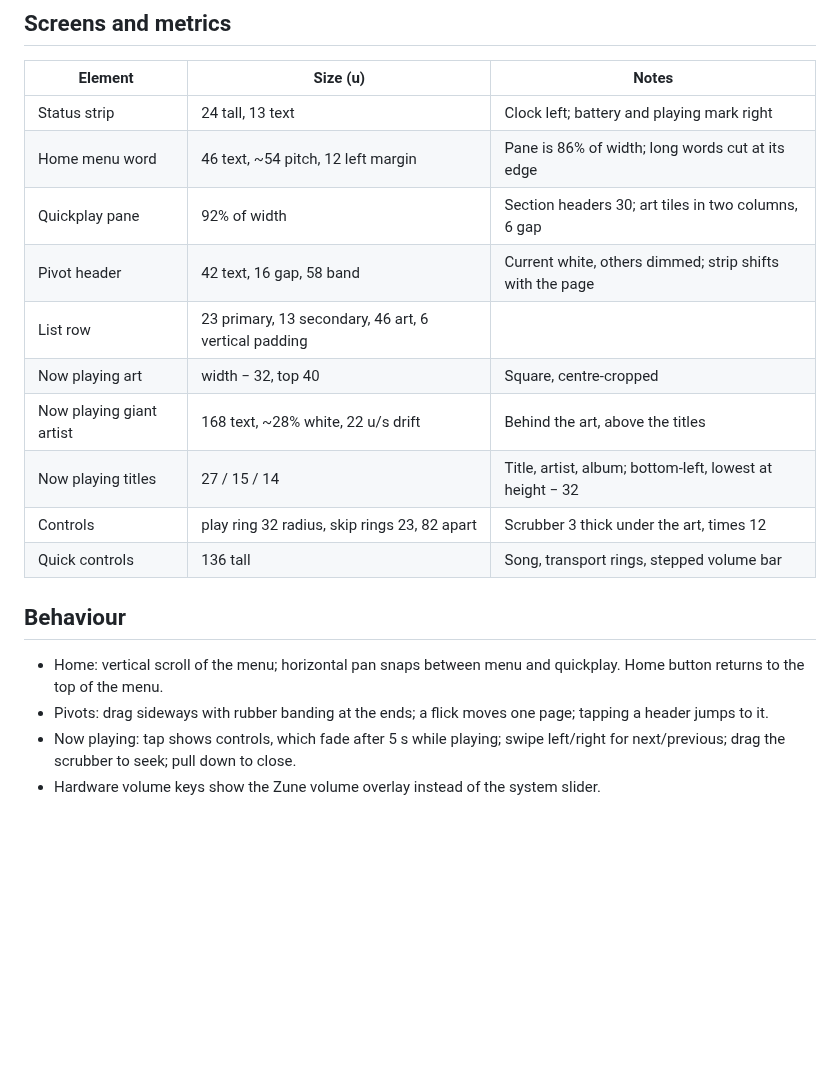
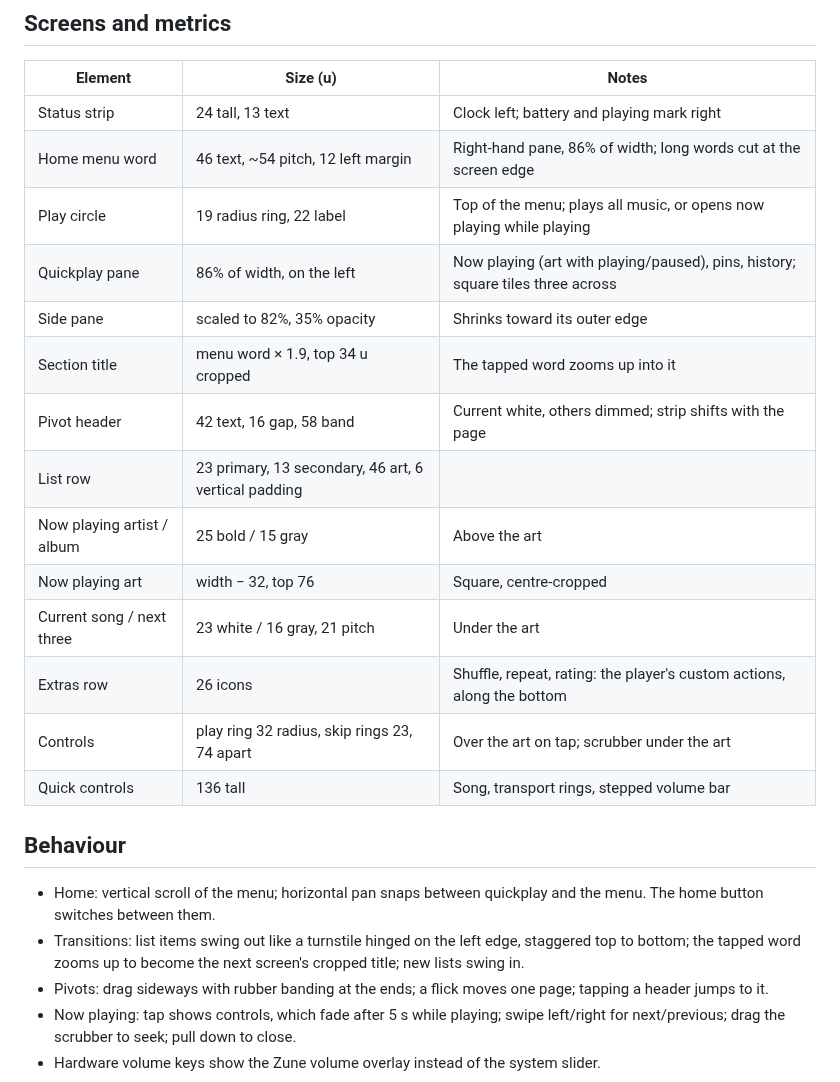
Before and after one commit to 10ndavis/RE, a Markdown page: zune/docs/ZUNE_HD_UI.md, the part around one of its changes. Drawn GitHub-style; blank space fills up the shorter version.

```diff
--- a/zune/docs/ZUNE_HD_UI.md
+++ b/zune/docs/ZUNE_HD_UI.md
@@ -20,20 +24,26 @@ Microsoft firmware, code, images or fonts are used. Sizes are in Zune pixels: th
 | Element | Size (u) | Notes |
 |---|---|---|
 | Status strip | 24 tall, 13 text | Clock left; battery and playing mark right |
-| Home menu word | 46 text, ~54 pitch, 12 left margin | Pane is 86% of width; long words cut at its edge |
-| Quickplay pane | 92% of width | Section headers 30; art tiles in two columns, 6 gap |
+| Home menu word | 46 text, ~54 pitch, 12 left margin | Right-hand pane, 86% of width; long words cut at the screen edge |
+| Play circle | 19 radius ring, 22 label | Top of the menu; plays all music, or opens now playing while playing |
+| Quickplay pane | 86% of width, on the left | Now playing (art with playing/paused), pins, history; square tiles three across |
+| Side pane | scaled to 82%, 35% opacity | Shrinks toward its outer edge |
+| Section title | menu word × 1.9, top 34 u cropped | The tapped word zooms up into it |
 | Pivot header | 42 text, 16 gap, 58 band | Current white, others dimmed; strip shifts with the page |
 | List row | 23 primary, 13 secondary, 46 art, 6 vertical padding | |
-| Now playing art | width − 32, top 40 | Square, centre-cropped |
-| Now playing giant artist | 168 text, ~28% white, 22 u/s drift | Behind the art, above the titles |
-| Now playing titles | 27 / 15 / 14 | Title, artist, album; bottom-left, lowest at height − 32 |
-| Controls | play ring 32 radius, skip rings 23, 82 apart | Scrubber 3 thick under the art, times 12 |
+| Now playing artist / album | 25 bold / 15 gray | Above the art |
+| Now playing art | width − 32, top 76 | Square, centre-cropped |
+| Current song / next three | 23 white / 16 gray, 21 pitch | Under the art |
+| Extras row | 26 icons | Shuffle, repeat, rating: the player's custom actions, along the bottom |
+| Controls | play ring 32 radius, skip rings 23, 74 apart | Over the art on tap; scrubber under the art |
 | Quick controls | 136 tall | Song, transport rings, stepped volume bar |
 
 ## Behaviour
 
-- Home: vertical scroll of the menu; horizontal pan snaps between menu and quickplay.
-  Home button returns to the top of the menu.
+- Home: vertical scroll of the menu; horizontal pan snaps between quickplay and the menu.
+  The home button switches between them.
+- Transitions: list items swing out like a turnstile hinged on the left edge, staggered top to
+  bottom; the tapped word zooms up to become the next screen's cropped title; new lists swing in.
 - Pivots: drag sideways with rubber banding at the ends; a flick moves one page; tapping a
   header jumps to it.
 - Now playing: tap shows controls, which fade after 5 s while playing; swipe left/right for
```
Also changed, not shown: other parts of zune/docs/ZUNE_HD_UI.md (+4 -0 lines), zune/README.md (+12 -7 lines), zune/docs/home.jpg, zune/docs/music.jpg, zune/docs/nowplaying.jpg, zune/docs/quickplay.jpg (added), 12 other files.
